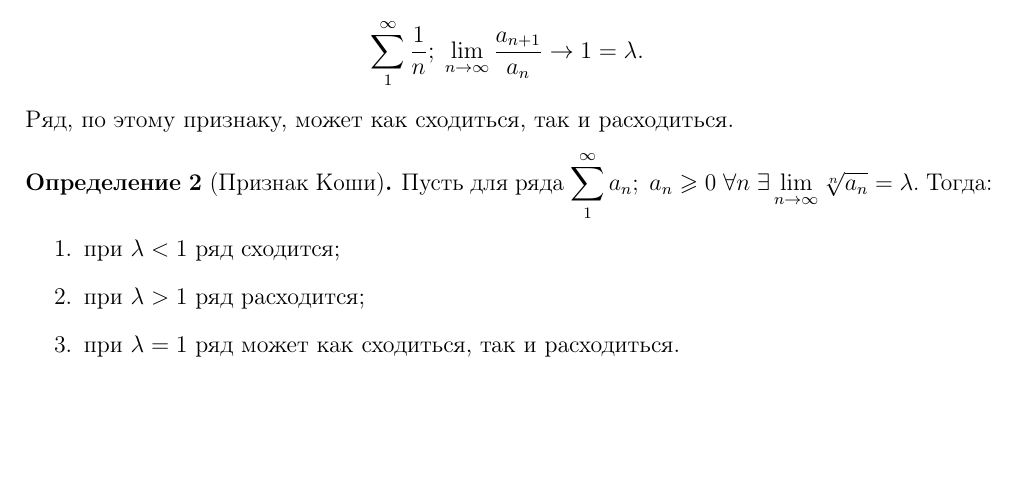
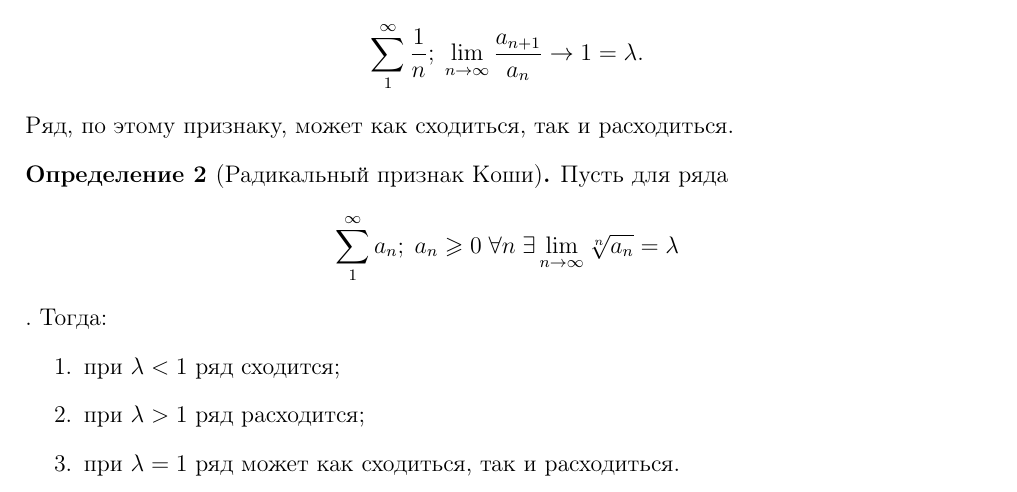
Before and after one commit to monory/openLaTeX, a LaTeX document (2015-2016/Calculus/Lectures/Lecture 2.tex): part of page 1 of 2 before the commit and part of page 1 of 3 after it, cut so that both start at the same text, the shorter picture padded with empty space. Compiled offline with pdfLaTeX.

Commit message:
Renamed Cauchy's test to Radical Cauchy's test (cause this version was mentioned in Wiki and also in our Hometask)

```diff
--- a/2015-2016/Calculus/Lectures/Lecture 2.tex
+++ b/2015-2016/Calculus/Lectures/Lecture 2.tex
@@ -66,8 +66,8 @@
 	Ряд, по этому признаку, может как сходиться, так и расходиться.
 \end{example}
 
-\begin{definition}[Признак Коши]
-	Пусть для ряда \(\sum_1^{\infty} a_n;\; a_n \geqslant 0 \;\forall n \;\exists \lim_{n \rightarrow \infty} \sqrt[n]{a_n} = \lambda\).
+\begin{definition}[Радикальный признак Коши]
+	Пусть для ряда \[\sum_1^{\infty} a_n;\; a_n \geqslant 0 \;\forall n \;\exists \lim_{n \rightarrow \infty} \sqrt[n]{a_n} = \lambda\].
 	Тогда:
 	\begin{enumerate}
 		\item при \(\lambda < 1\) ряд сходится;
```
Also changed, not shown: 2015-2016/Calculus/Lectures/Lecture 2.pdf.
